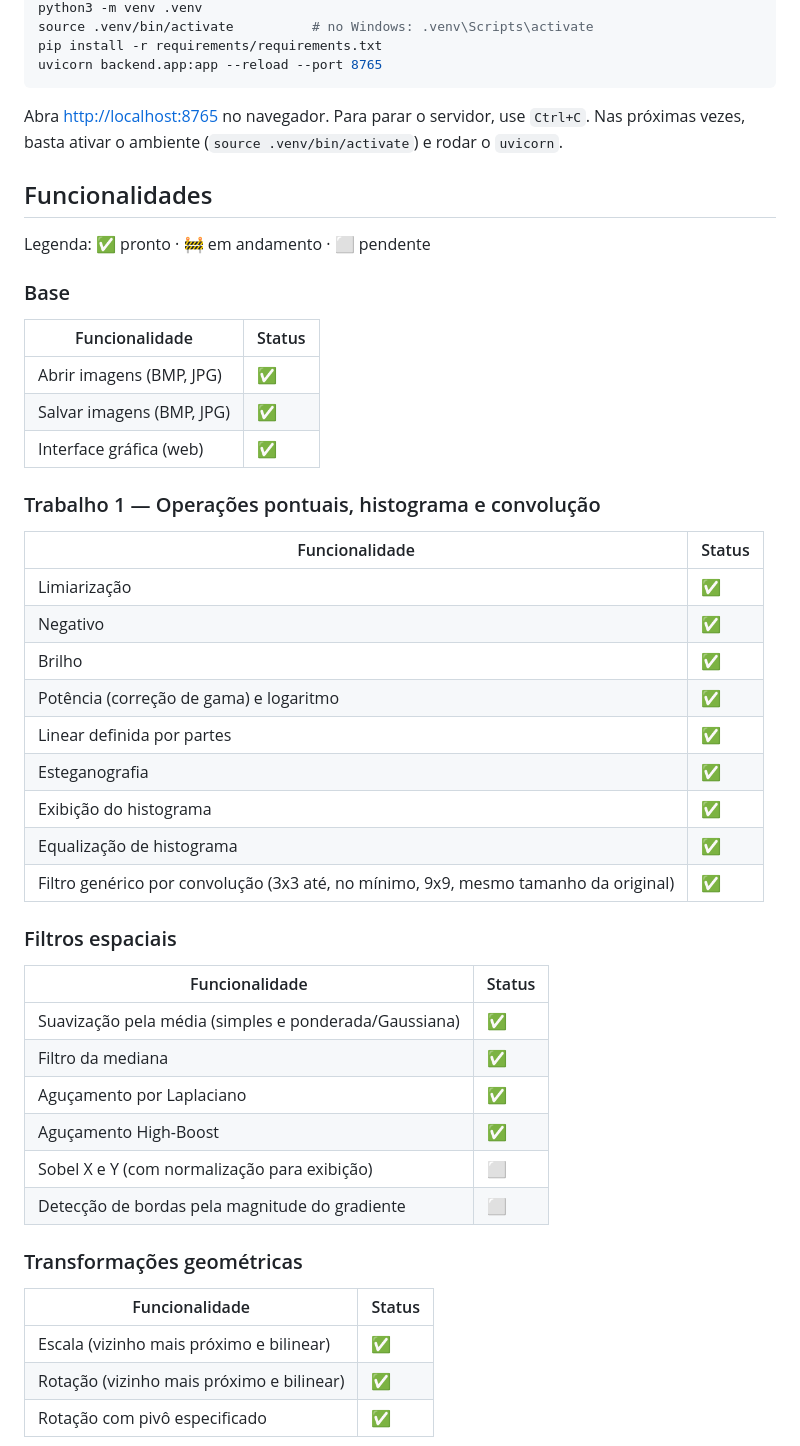
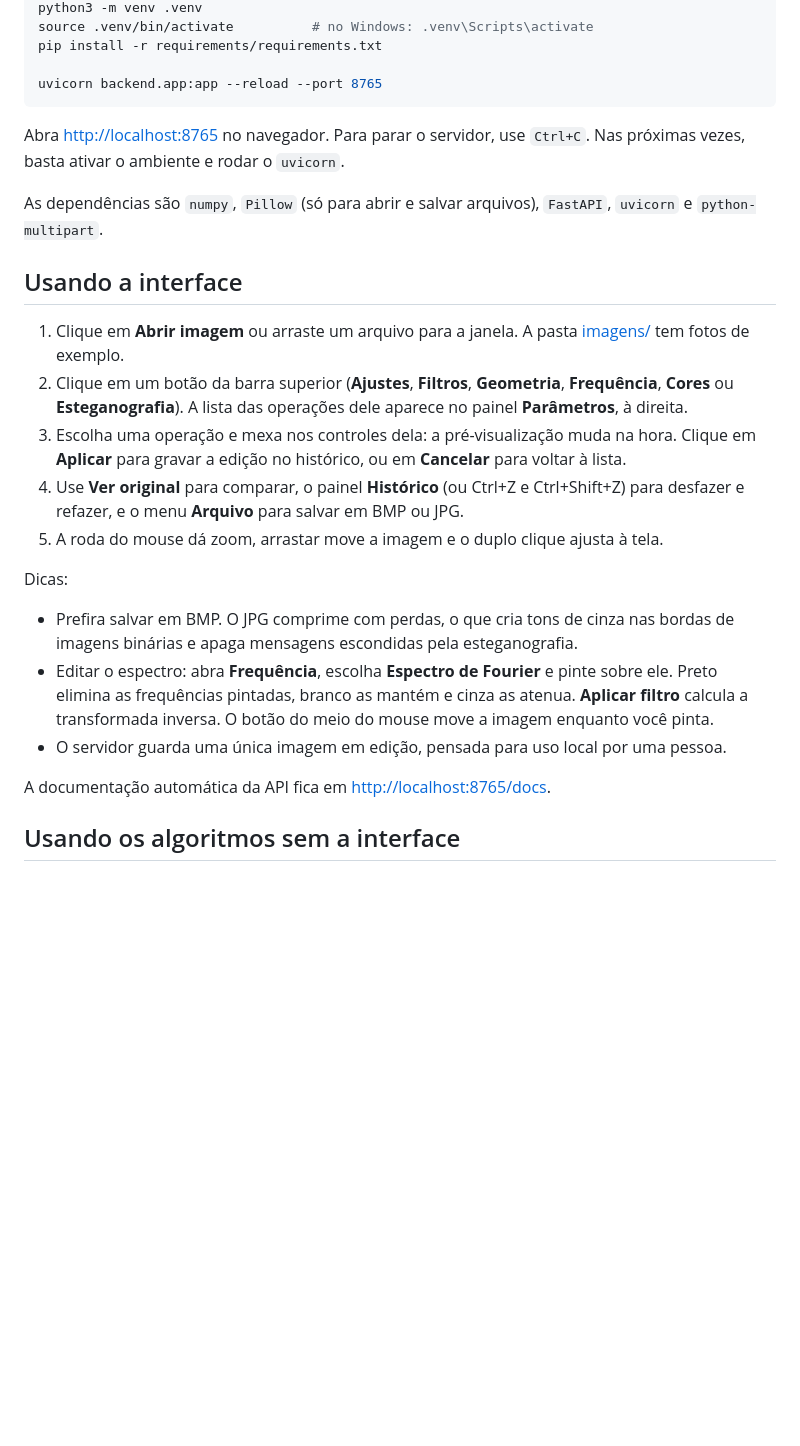
Before and after one commit to EstherMart/catpixel, a Markdown page: README.md, the part around one of its changes. Rendered like a GitHub page; blank space fills up the shorter version.

````diff
--- a/README.md
+++ b/README.md
@@ -37,53 +76,29 @@ Na raiz do projeto:
 python3 -m venv .venv
 source .venv/bin/activate          # no Windows: .venv\Scripts\activate
 pip install -r requirements/requirements.txt
+
 uvicorn backend.app:app --reload --port 8765
 ```
 
-Abra <http://localhost:8765> no navegador. Para parar o servidor, use `Ctrl+C`. Nas próximas vezes, basta ativar o ambiente (`source .venv/bin/activate`) e rodar o `uvicorn`.
+Abra <http://localhost:8765> no navegador. Para parar o servidor, use `Ctrl+C`. Nas próximas vezes, basta ativar o ambiente e rodar o `uvicorn`.
 
-## Funcionalidades
+As dependências são `numpy`, `Pillow` (só para abrir e salvar arquivos), `FastAPI`, `uvicorn` e `python-multipart`.
 
-Legenda: ✅ pronto · 🚧 em andamento · ⬜ pendente
+## Usando a interface
 
-### Base
+1. Clique em **Abrir imagem** ou arraste um arquivo para a janela. A pasta [imagens/](imagens/) tem fotos de exemplo.
+2. Clique em um botão da barra superior (**Ajustes**, **Filtros**, **Geometria**, **Frequência**, **Cores** ou **Esteganografia**). A lista das operações dele aparece no painel **Parâmetros**, à direita.
+3. Escolha uma operação e mexa nos controles dela: a pré-visualização muda na hora. Clique em **Aplicar** para gravar a edição no histórico, ou em **Cancelar** para voltar à lista.
+4. Use **Ver original** para comparar, o painel **Histórico** (ou Ctrl+Z e Ctrl+Shift+Z) para desfazer e refazer, e o menu **Arquivo** para salvar em BMP ou JPG.
+5. A roda do mouse dá zoom, arrastar move a imagem e o duplo clique ajusta à tela.
 
-| Funcionalidade            | Status |
-| ------------------------- | ------ |
-| Abrir imagens (BMP, JPG)  | ✅     |
-| Salvar imagens (BMP, JPG) | ✅     |
-| Interface gráfica (web)   | ✅     |
+Dicas:
 
-### Trabalho 1 — Operações pontuais, histograma e convolução
+- Prefira salvar em BMP. O JPG comprime com perdas, o que cria tons de cinza nas bordas de imagens binárias e apaga mensagens escondidas pela esteganografia.
+- Editar o espectro: abra **Frequência**, escolha **Espectro de Fourier** e pinte sobre ele. Preto elimina as frequências pintadas, branco as mantém e cinza as atenua. **Aplicar filtro** calcula a transformada inversa. O botão do meio do mouse move a imagem enquanto você pinta.
+- O servidor guarda uma única imagem em edição, pensada para uso local por uma pessoa.
 
-| Funcionalidade                                                                      | Status |
-| ----------------------------------------------------------------------------------- | ------ |
-| Limiarização                                                                        | ✅     |
-| Negativo                                                                            | ✅     |
-| Brilho                                                                              | ✅     |
-| Potência (correção de gama) e logaritmo                                             | ✅     |
-| Linear definida por partes                                                          | ✅     |
-| Esteganografia                                                                      | ✅     |
-| Exibição do histograma                                                              | ✅     |
-| Equalização de histograma                                                           | ✅     |
-| Filtro genérico por convolução (3x3 até, no mínimo, 9x9, mesmo tamanho da original) | ✅     |
+A documentação automática da API fica em <http://localhost:8765/docs>.
 
-### Filtros espaciais
+## Usando os algoritmos sem a interface
 
-| Funcionalidade                                        | Status |
-| ----------------------------------------------------- | ------ |
-| Suavização pela média (simples e ponderada/Gaussiana) | ✅     |
-| Filtro da mediana                                     | ✅     |
-| Aguçamento por Laplaciano                             | ✅     |
-| Aguçamento High-Boost                                 | ✅     |
-| Sobel X e Y (com normalização para exibição)          | ⬜     |
-| Detecção de bordas pela magnitude do gradiente        | ⬜     |
-
-### Transformações geométricas
-
-| Funcionalidade                            | Status |
-| ----------------------------------------- | ------ |
-| Escala (vizinho mais próximo e bilinear)  | ✅     |
-| Rotação (vizinho mais próximo e bilinear) | ✅     |
-| Rotação com pivô especificado             | ✅     |
-
````
Also changed, not shown: other parts of README.md (+79 -117 lines), docs/implementacoes.md (+1 -1 lines), docs/novas-funcionalidades.md (deleted, +0 -79 lines).
